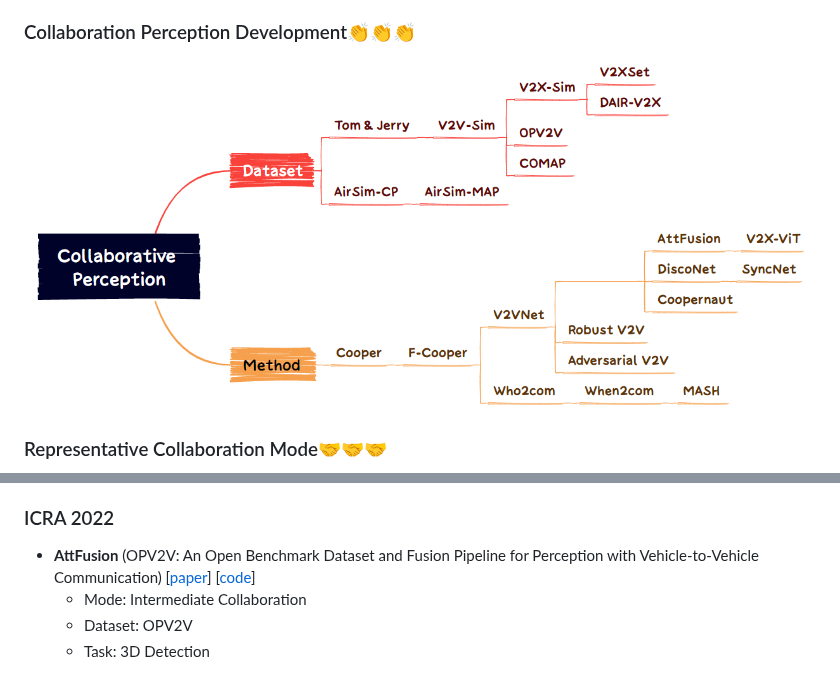
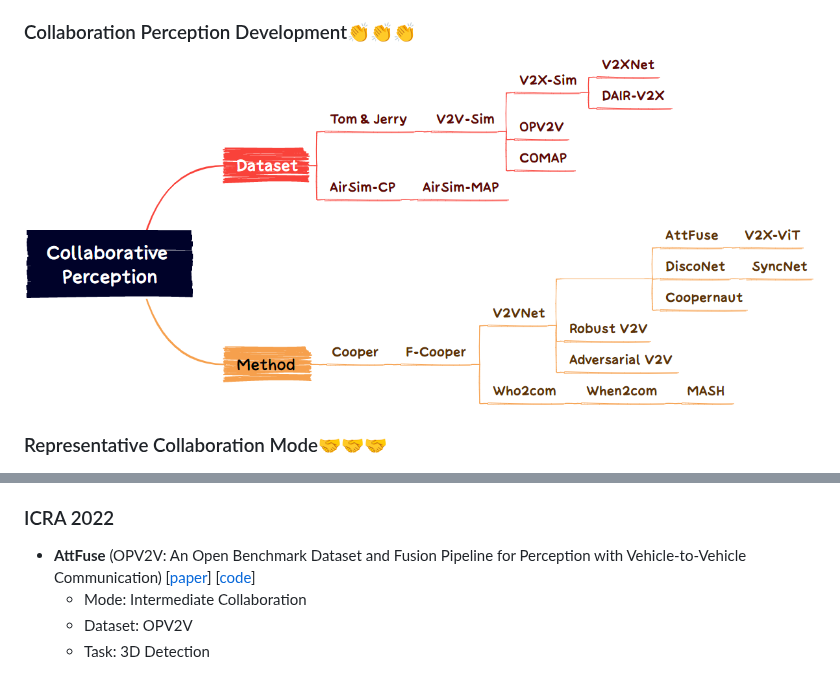
Before and after one commit to Little-Podi/Collaborative_Perception, a Markdown page: README.md, 2 parts joined by grey strips. Drawn GitHub-style; pictures changed too: map.png (deleted), roadmap.png (added).

Commit message:
correct the name of a method

```diff
--- a/README.md
+++ b/README.md
@@ -15,7 +15,7 @@ This repository is a paper digest of recent advances in **collaborative** / **co
 
 ### Collaboration Perception Development:clap::clap::clap:
 
-![](map.png)
+![](roadmap.png)
 
 ### Representative Collaboration Mode:handshake::handshake::handshake:
 
@@ -106,7 +106,7 @@ This repository is a paper digest of recent advances in **collaborative** / **co
 
 ### ICRA 2022
 
-- **AttFusion** (OPV2V: An Open Benchmark Dataset and Fusion Pipeline for Perception with Vehicle-to-Vehicle Communication) [[paper](https://arxiv.org/abs/2109.07644)] [[code](https://github.com/DerrickXuNu/OpenCOOD)]
+- **AttFuse** (OPV2V: An Open Benchmark Dataset and Fusion Pipeline for Perception with Vehicle-to-Vehicle Communication) [[paper](https://arxiv.org/abs/2109.07644)] [[code](https://github.com/DerrickXuNu/OpenCOOD)]
   - Mode: Intermediate Collaboration
   - Dataset: OPV2V
   - Task: 3D Detection
```
